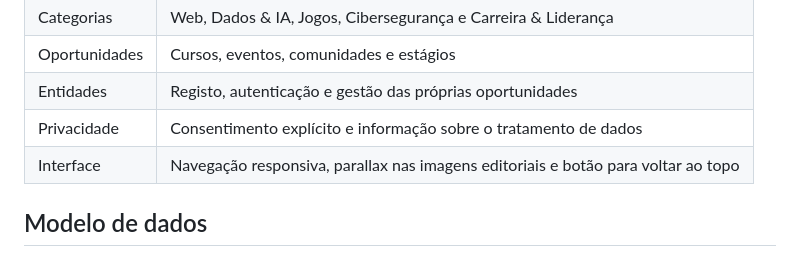
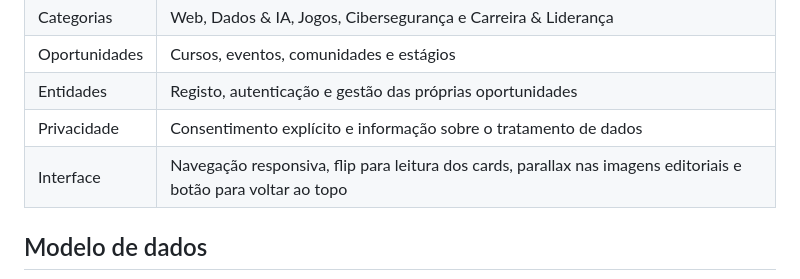
Before and after one commit to marinaaol/WomenForward, a Markdown page: README.md, the part around the change. Drawn GitHub-style.

Commit message:
Atualiza funcionalidades documentadas

```diff
--- a/README.md
+++ b/README.md
@@ -38,7 +38,7 @@ Pessoas a partir dos 16 anos, com foco em mulheres que procuram estudar, desenvo
 | Oportunidades | Cursos, eventos, comunidades e estágios |
 | Entidades | Registo, autenticação e gestão das próprias oportunidades |
 | Privacidade | Consentimento explícito e informação sobre o tratamento de dados |
-| Interface | Navegação responsiva, parallax nas imagens editoriais e botão para voltar ao topo |
+| Interface | Navegação responsiva, flip para leitura dos cards, parallax nas imagens editoriais e botão para voltar ao topo |
 
 ## Modelo de dados
 
```
